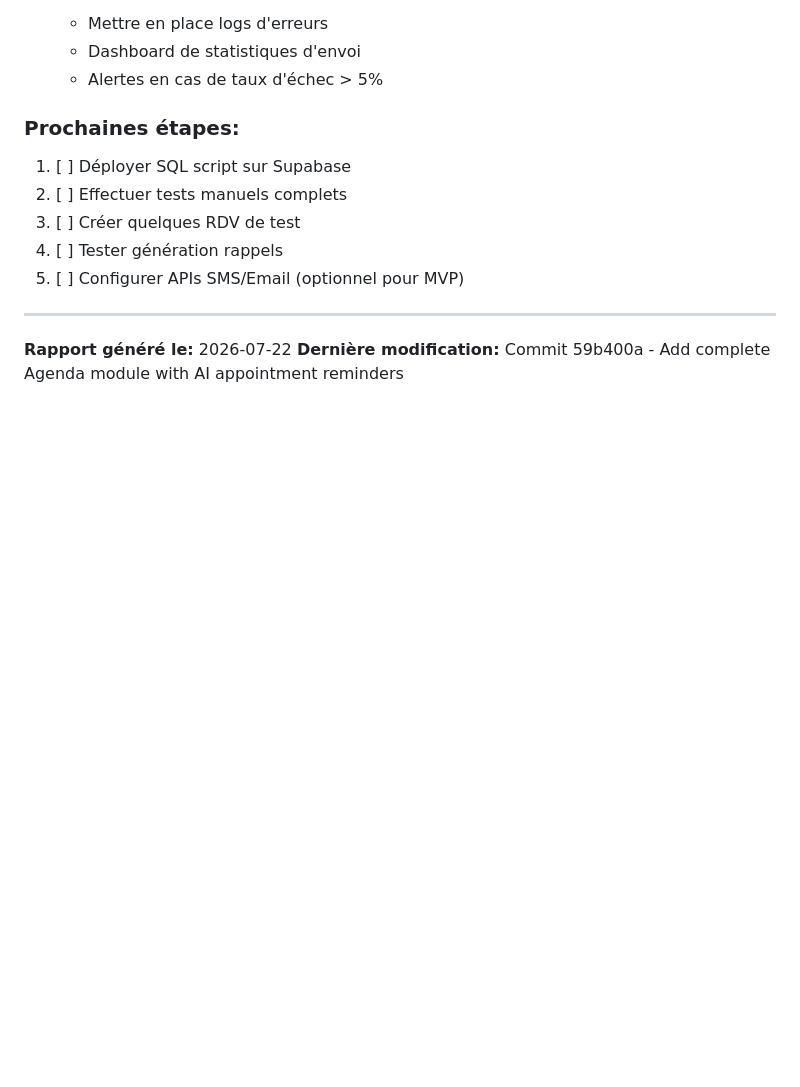
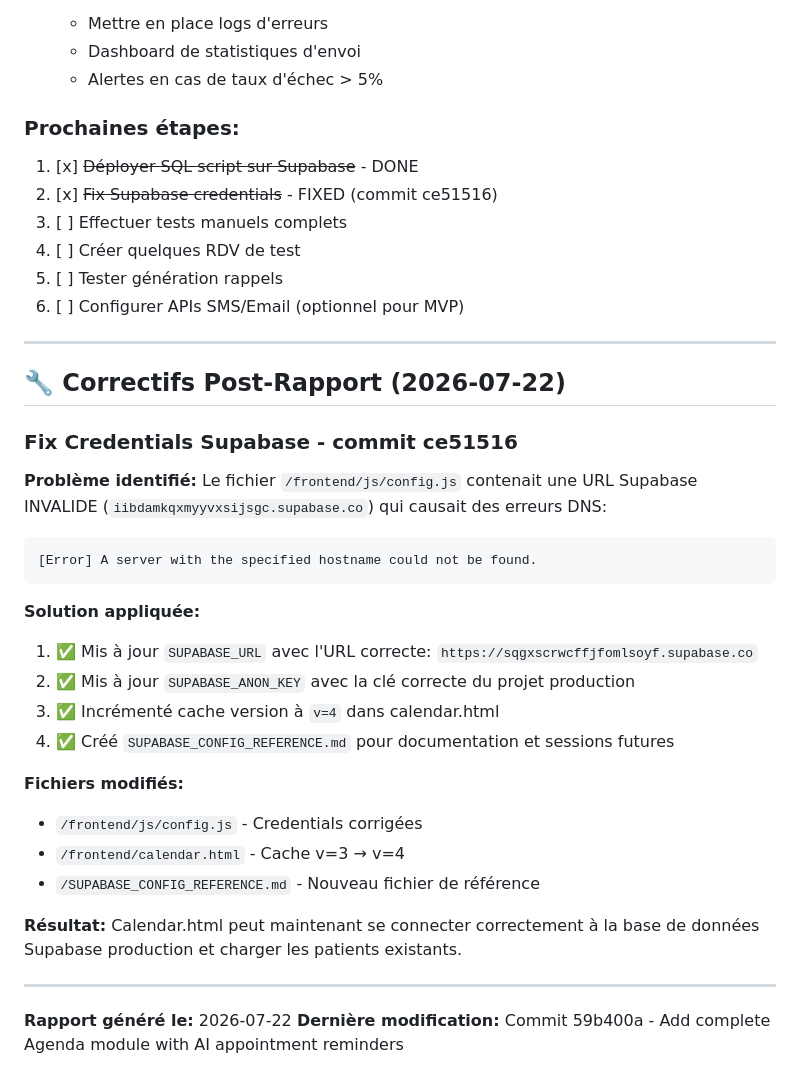
Before and after one commit to IsmaIkami/K2-Dent-Production, a Markdown page: REGRESSION_TEST_REPORT.md, the part around the change. GitHub-like rendering; blank space fills up the shorter version.

````diff
--- a/REGRESSION_TEST_REPORT.md
+++ b/REGRESSION_TEST_REPORT.md
@@ -405,11 +405,38 @@ WHERE appointment_id = (SELECT id FROM appointments ORDER BY created_at DESC LIM
 
 ### Prochaines étapes:
 
-1. [ ] Déployer SQL script sur Supabase
-2. [ ] Effectuer tests manuels complets
-3. [ ] Créer quelques RDV de test
-4. [ ] Tester génération rappels
-5. [ ] Configurer APIs SMS/Email (optionnel pour MVP)
+1. [x] ~~Déployer SQL script sur Supabase~~ - DONE
+2. [x] ~~Fix Supabase credentials~~ - FIXED (commit ce51516)
+3. [ ] Effectuer tests manuels complets
+4. [ ] Créer quelques RDV de test
+5. [ ] Tester génération rappels
+6. [ ] Configurer APIs SMS/Email (optionnel pour MVP)
+
+---
+
+## 🔧 Correctifs Post-Rapport (2026-07-22)
+
+### Fix Credentials Supabase - commit ce51516
+
+**Problème identifié:**
+Le fichier `/frontend/js/config.js` contenait une URL Supabase INVALIDE (`iibdamkqxmyyvxsijsgc.supabase.co`) qui causait des erreurs DNS:
+```
+[Error] A server with the specified hostname could not be found.
+```
+
+**Solution appliquée:**
+1. ✅ Mis à jour `SUPABASE_URL` avec l'URL correcte: `https://sqgxscrwcffjfomlsoyf.supabase.co`
+2. ✅ Mis à jour `SUPABASE_ANON_KEY` avec la clé correcte du projet production
+3. ✅ Incrémenté cache version à `v=4` dans calendar.html
+4. ✅ Créé `SUPABASE_CONFIG_REFERENCE.md` pour documentation et sessions futures
+
+**Fichiers modifiés:**
+- `/frontend/js/config.js` - Credentials corrigées
+- `/frontend/calendar.html` - Cache v=3 → v=4
+- `/SUPABASE_CONFIG_REFERENCE.md` - Nouveau fichier de référence
+
+**Résultat:**
+Calendar.html peut maintenant se connecter correctement à la base de données Supabase production et charger les patients existants.
 
 ---
 
````
Also changed, not shown: SUPABASE_CONFIG_REFERENCE.md (added, +171 -0 lines).
